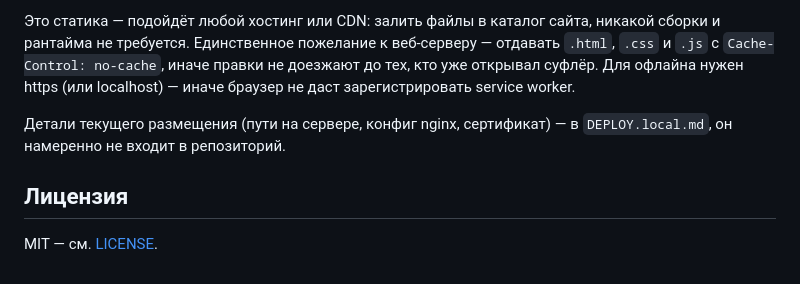
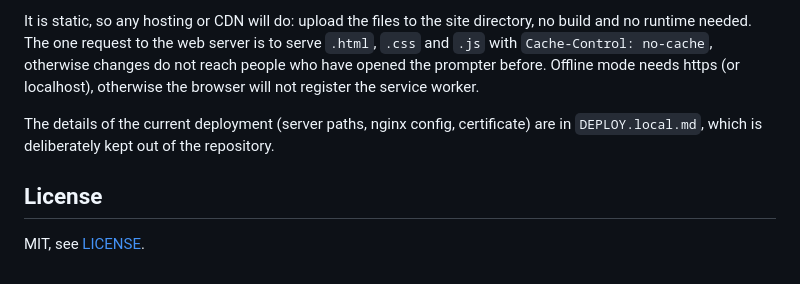
Before and after one commit to itpartypattaya/subs, a Markdown page: README.md, the part around one of its changes. Drawn GitHub-style.

Commit message:
README in English
The whole README is translated; button names follow the English
dictionary in i18n.js. HANDOFF records the change.

Co-Authored-By: Claude Opus 5.5 <noreply@anthropic.com>

```diff
--- a/README.md
+++ b/README.md
@@ -172,13 +182,14 @@ python -m http.server 8123 --bind 127.0.0.1
 
-Это статика — подойдёт любой хостинг или CDN: залить файлы в каталог сайта,
-никакой сборки и рантайма не требуется. Единственное пожелание к веб-серверу —
-отдавать `.html`, `.css` и `.js` с `Cache-Control: no-cache`, иначе правки не
-доезжают до тех, кто уже открывал суфлёр. Для офлайна нужен https (или
-localhost) — иначе браузер не даст зарегистрировать service worker.
+It is static, so any hosting or CDN will do: upload the files to the site
+directory, no build and no runtime needed. The one request to the web server is
+to serve `.html`, `.css` and `.js` with `Cache-Control: no-cache`, otherwise
+changes do not reach people who have opened the prompter before. Offline mode
+needs https (or localhost), otherwise the browser will not register the service
+worker.
 
-Детали текущего размещения (пути на сервере, конфиг nginx, сертификат) — в
-`DEPLOY.local.md`, он намеренно не входит в репозиторий.
+The details of the current deployment (server paths, nginx config, certificate)
+are in `DEPLOY.local.md`, which is deliberately kept out of the repository.
 
-## Лицензия
+## License
 
-MIT — см. [LICENSE](LICENSE).
+MIT, see [LICENSE](LICENSE).
```
Also changed, not shown: other parts of README.md (+139 -129 lines), HANDOFF.md (+7 -0 lines).
